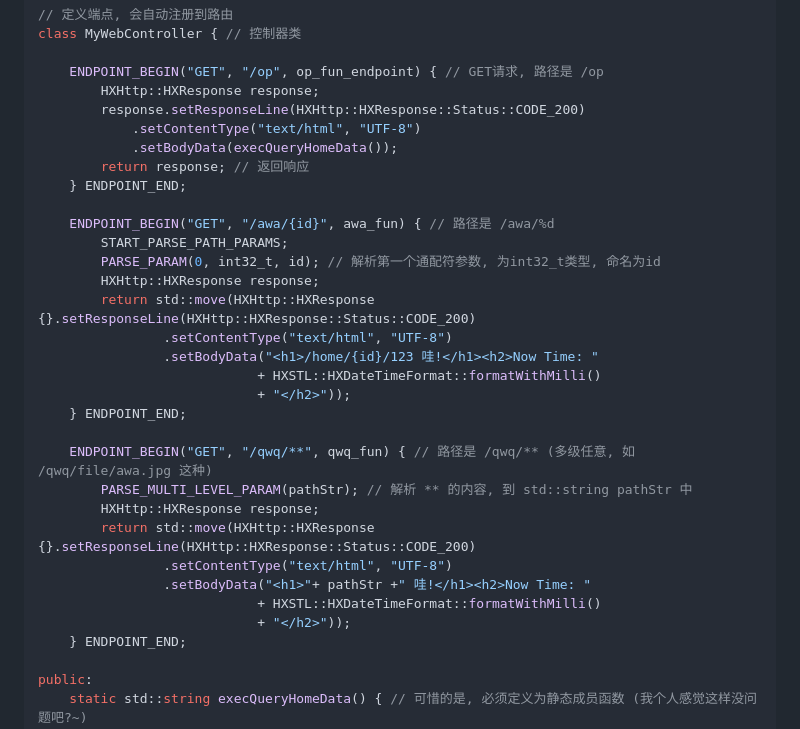
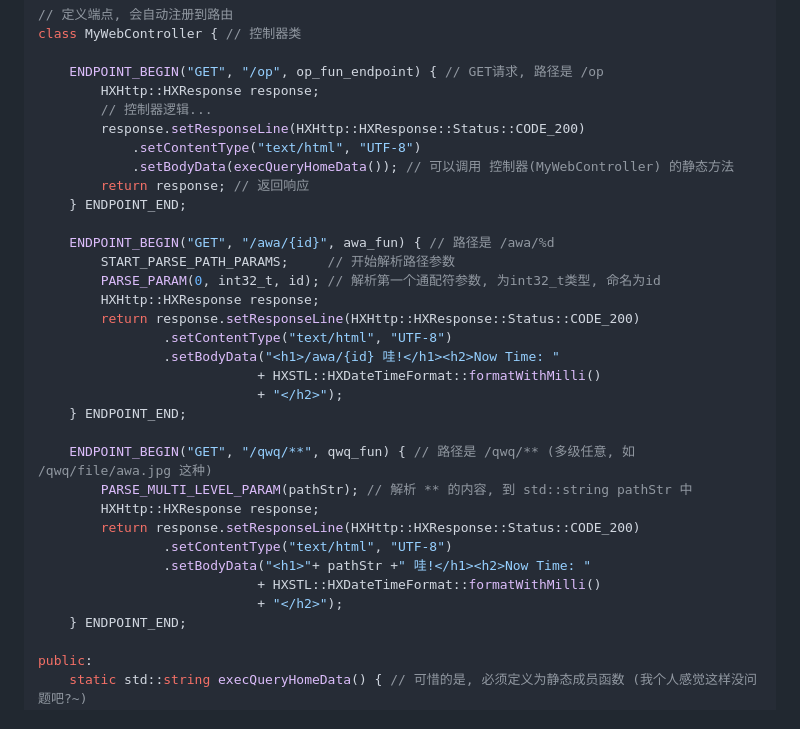
Before and after one commit to HengXin666/HXNet, a Markdown page: README.md, the part around the change. GitHub-like rendering.

Commit message:
完善快速开始的代码, 添加部分注释

```diff
--- a/README.md
+++ b/README.md
@@ -131,31 +131,32 @@ class MyWebController { // 控制器类
 
     ENDPOINT_BEGIN("GET", "/op", op_fun_endpoint) { // GET请求, 路径是 /op
         HXHttp::HXResponse response;
+        // 控制器逻辑...
         response.setResponseLine(HXHttp::HXResponse::Status::CODE_200)
             .setContentType("text/html", "UTF-8")
-            .setBodyData(execQueryHomeData());
+            .setBodyData(execQueryHomeData()); // 可以调用 控制器(MyWebController) 的静态方法
         return response; // 返回响应
     } ENDPOINT_END;
 
     ENDPOINT_BEGIN("GET", "/awa/{id}", awa_fun) { // 路径是 /awa/%d
-        START_PARSE_PATH_PARAMS;
+        START_PARSE_PATH_PARAMS;     // 开始解析路径参数
         PARSE_PARAM(0, int32_t, id); // 解析第一个通配符参数, 为int32_t类型, 命名为id
         HXHttp::HXResponse response;
-        return std::move(HXHttp::HXResponse {}.setResponseLine(HXHttp::HXResponse::Status::CODE_200)
+        return response.setResponseLine(HXHttp::HXResponse::Status::CODE_200)
                 .setContentType("text/html", "UTF-8")
-                .setBodyData("<h1>/home/{id}/123 哇!</h1><h2>Now Time: "
+                .setBodyData("<h1>/awa/{id} 哇!</h1><h2>Now Time: "
                             + HXSTL::HXDateTimeFormat::formatWithMilli()
-                            + "</h2>"));
+                            + "</h2>");
     } ENDPOINT_END;
 
     ENDPOINT_BEGIN("GET", "/qwq/**", qwq_fun) { // 路径是 /qwq/** (多级任意, 如 /qwq/file/awa.jpg 这种)
         PARSE_MULTI_LEVEL_PARAM(pathStr); // 解析 ** 的内容, 到 std::string pathStr 中
         HXHttp::HXResponse response;
-        return std::move(HXHttp::HXResponse {}.setResponseLine(HXHttp::HXResponse::Status::CODE_200)
+        return response.setResponseLine(HXHttp::HXResponse::Status::CODE_200)
                 .setContentType("text/html", "UTF-8")
                 .setBodyData("<h1>"+ pathStr +" 哇!</h1><h2>Now Time: "
                             + HXSTL::HXDateTimeFormat::formatWithMilli()
-                            + "</h2>"));
+                            + "</h2>");
     } ENDPOINT_END;
 
 public:
```
